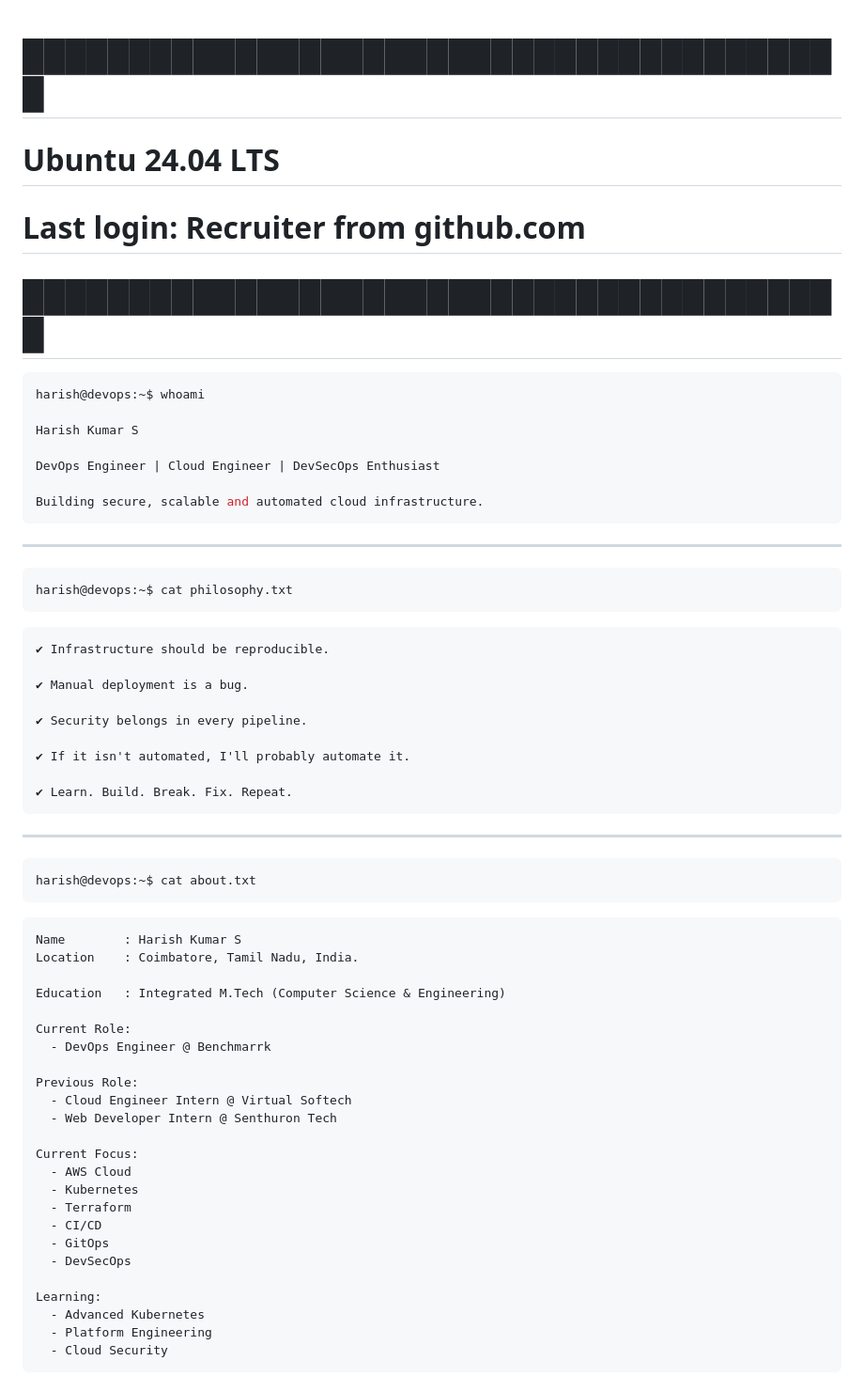
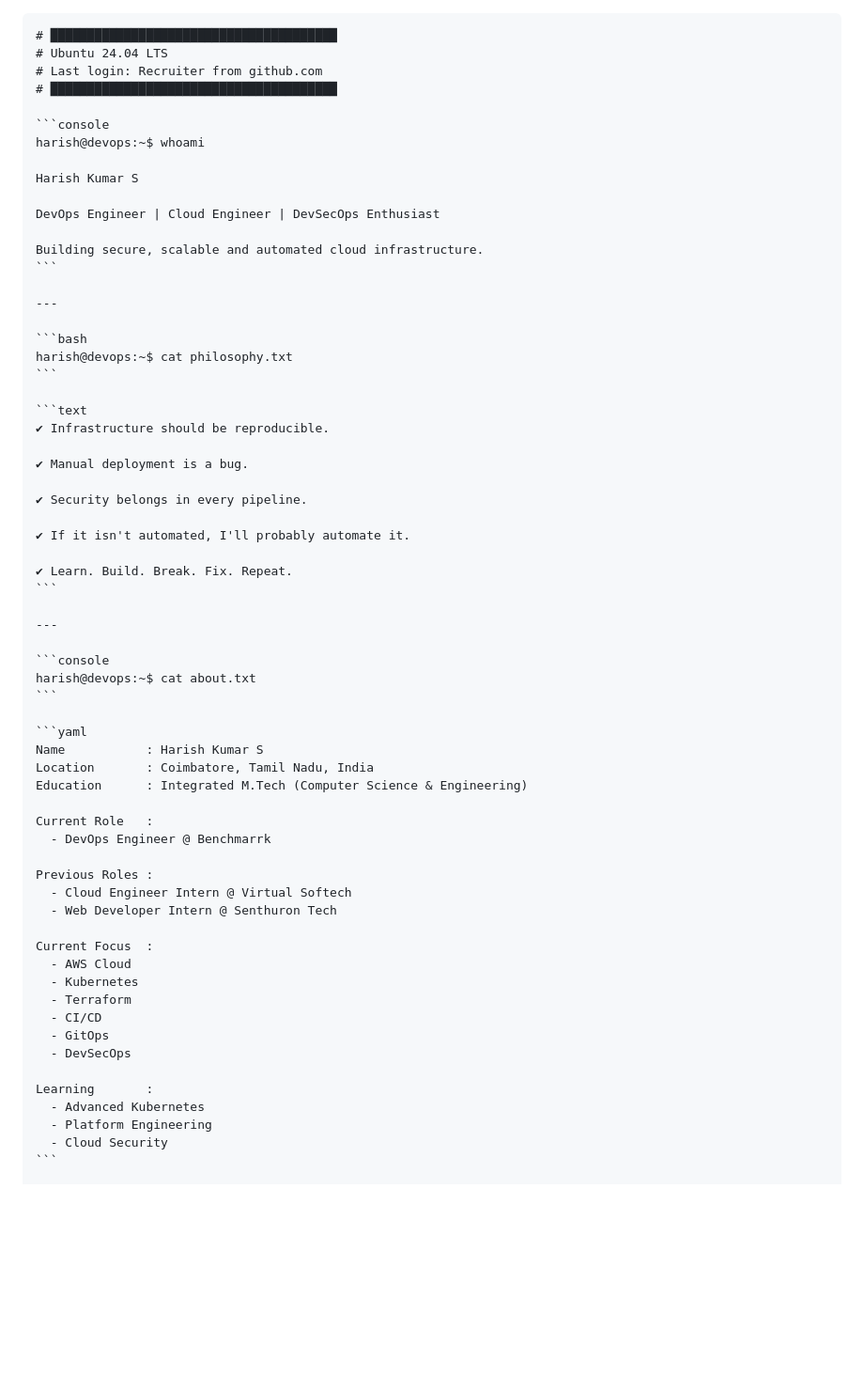
Before and after one commit to harishkumar-74/harishkumar-74, a Markdown page: README.md, the part around one of its changes. Shown at 94% size. Rendered like a GitHub page; blank space fills up the shorter version.

`````diff
--- a/README.md
+++ b/README.md
@@ -1,3 +1,4 @@
+````markdown
 # ███████████████████████████████████████
 # Ubuntu 24.04 LTS
 # Last login: Recruiter from github.com
@@ -12,6 +13,7 @@ DevOps Engineer | Cloud Engineer | DevSecOps Enthusiast
 
 Building secure, scalable and automated cloud infrastructure.
 ```
+
 ---
 
 ```bash
@@ -29,6 +31,7 @@ harish@devops:~$ cat philosophy.txt
 
 ✔ Learn. Build. Break. Fix. Repeat.
 ```
+
 ---
 
 ```console
@@ -36,19 +39,18 @@ harish@devops:~$ cat about.txt
 ```
 
 ```yaml
-Name        : Harish Kumar S
-Location    : Coimbatore, Tamil Nadu, India.
+Name           : Harish Kumar S
+Location       : Coimbatore, Tamil Nadu, India
+Education      : Integrated M.Tech (Computer Science & Engineering)
 
-Education   : Integrated M.Tech (Computer Science & Engineering)
-
-Current Role:
+Current Role   :
   - DevOps Engineer @ Benchmarrk
 
-Previous Role:
+Previous Roles :
   - Cloud Engineer Intern @ Virtual Softech
   - Web Developer Intern @ Senthuron Tech
 
-Current Focus:
+Current Focus  :
   - AWS Cloud
   - Kubernetes
   - Terraform
@@ -56,7 +58,7 @@ Current Focus:
   - GitOps
   - DevSecOps
 
-Learning:
+Learning       :
   - Advanced Kubernetes
   - Platform Engineering
   - Cloud Security
`````
Also changed, not shown: other parts of README.md (+52 -61 lines).
